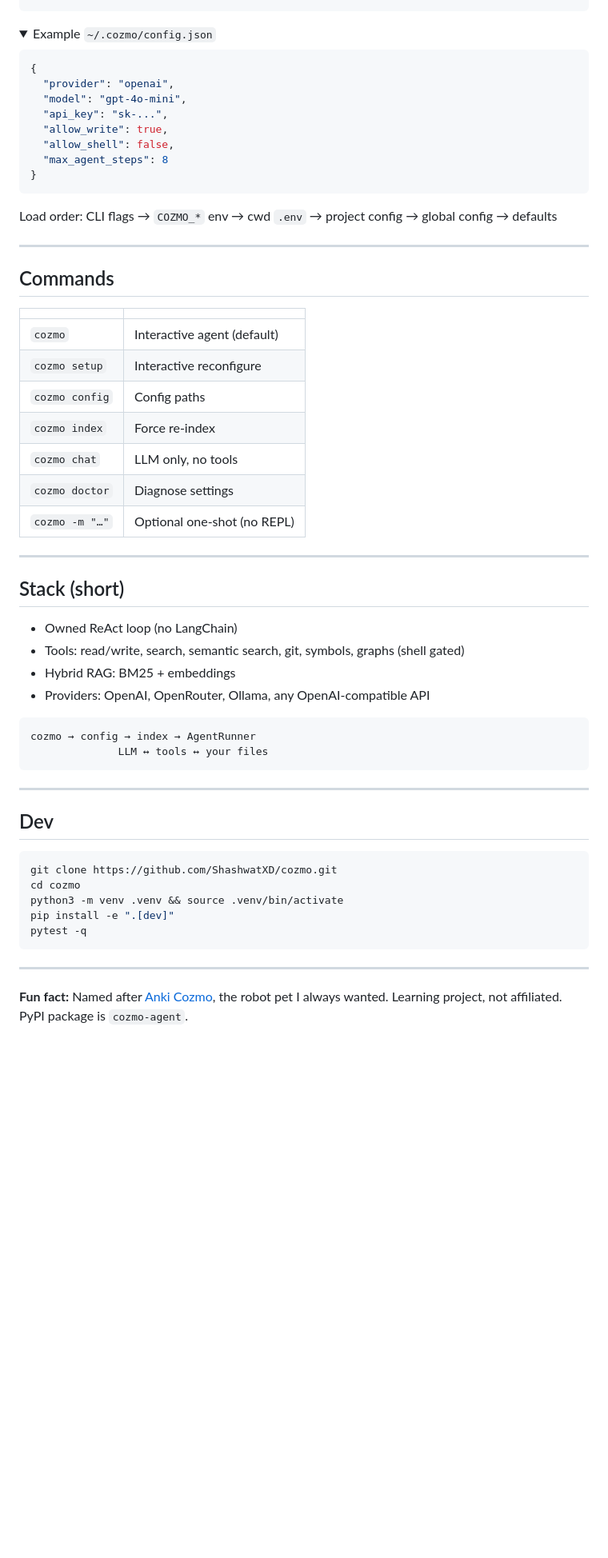
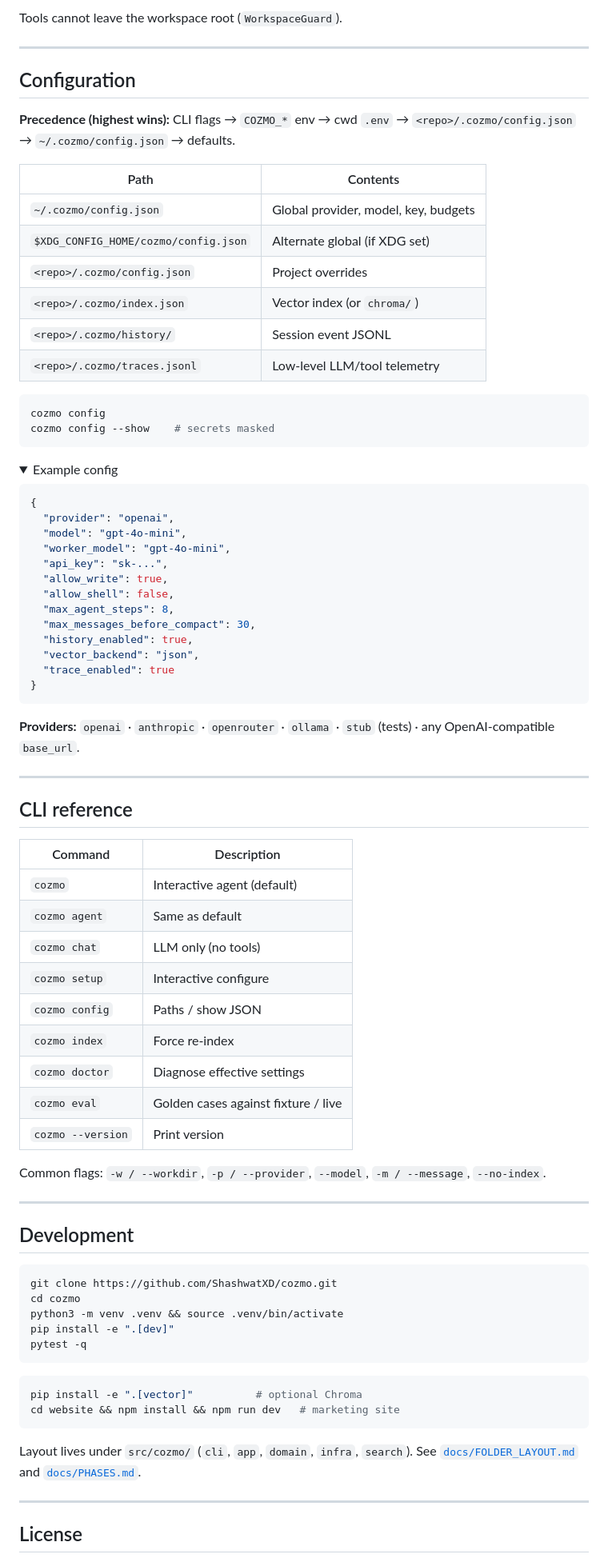
Before and after one commit to ShashwatXD/cozmo, a Markdown page: README.md, the part around one of its changes. Shown at 80% size. GitHub-like rendering; folded sections open; blank space fills up the shorter version.

````diff
--- a/README.md
+++ b/README.md
@@ -96,54 +158,69 @@ cozmo doctor         # effective settings
+Tools cannot leave the workspace root (`WorkspaceGuard`).
+
+---
+
+## Configuration
+
+**Precedence (highest wins):** CLI flags → `COZMO_*` env → cwd `.env` → `<repo>/.cozmo/config.json` → `~/.cozmo/config.json` → defaults.
+
+| Path | Contents |
+|------|----------|
+| `~/.cozmo/config.json` | Global provider, model, key, budgets |
+| `$XDG_CONFIG_HOME/cozmo/config.json` | Alternate global (if XDG set) |
+| `<repo>/.cozmo/config.json` | Project overrides |
+| `<repo>/.cozmo/index.json` | Vector index (or `chroma/`) |
+| `<repo>/.cozmo/history/` | Session event JSONL |
+| `<repo>/.cozmo/traces.jsonl` | Low-level LLM/tool telemetry |
+
+```bash
+cozmo config
+cozmo config --show    # secrets masked
 ```
 
 <details>
-<summary>Example <code>~/.cozmo/config.json</code></summary>
+<summary>Example config</summary>
 
 ```json
 {
   "provider": "openai",
   "model": "gpt-4o-mini",
+  "worker_model": "gpt-4o-mini",
   "api_key": "sk-...",
   "allow_write": true,
   "allow_shell": false,
-  "max_agent_steps": 8
+  "max_agent_steps": 8,
+  "max_messages_before_compact": 30,
+  "history_enabled": true,
+  "vector_backend": "json",
+  "trace_enabled": true
 }
 ```
 
-Load order: CLI flags → `COZMO_*` env → cwd `.env` → project config → global config → defaults
+</details>
 
-</details>
+**Providers:** `openai` · `anthropic` · `openrouter` · `ollama` · `stub` (tests) · any OpenAI-compatible `base_url`.
 
 ---
 
-## Commands
+## CLI reference
 
-| | |
-|--|--|
+| Command | Description |
+|---------|-------------|
 | `cozmo` | Interactive agent (default) |
-| `cozmo setup` | Interactive reconfigure |
-| `cozmo config` | Config paths |
+| `cozmo agent` | Same as default |
+| `cozmo chat` | LLM only (no tools) |
+| `cozmo setup` | Interactive configure |
+| `cozmo config` | Paths / show JSON |
 | `cozmo index` | Force re-index |
-| `cozmo chat` | LLM only, no tools |
-| `cozmo doctor` | Diagnose settings |
-| `cozmo -m "…"` | Optional one-shot (no REPL) |
+| `cozmo doctor` | Diagnose effective settings |
+| `cozmo eval` | Golden cases against fixture / live |
+| `cozmo --version` | Print version |
+
+Common flags: `-w / --workdir`, `-p / --provider`, `--model`, `-m / --message`, `--no-index`.
 
 ---
 
-## Stack (short)
-
-- Owned ReAct loop (no LangChain)
-- Tools: read/write, search, semantic search, git, symbols, graphs (shell gated)
-- Hybrid RAG: BM25 + embeddings
-- Providers: OpenAI, OpenRouter, Ollama, any OpenAI-compatible API
-
-```
-cozmo → config → index → AgentRunner
-              LLM ↔ tools ↔ your files
-```
-
----
-
-## Dev
+## Development
 
 ```bash
 git clone https://github.com/ShashwatXD/cozmo.git
@@ -153,7 +230,14 @@ pip install -e ".[dev]"
 pytest -q
 ```
 
+```bash
+pip install -e ".[vector]"          # optional Chroma
+cd website && npm install && npm run dev   # marketing site
+```
+
+Layout lives under `src/cozmo/` (`cli`, `app`, `domain`, `infra`, `search`). See [`docs/FOLDER_LAYOUT.md`](docs/FOLDER_LAYOUT.md) and [`docs/PHASES.md`](docs/PHASES.md).
+
 ---
 
-**Fun fact:** Named after [Anki Cozmo](https://www.digitaldreamlabs.com/pages/cozmo), the robot pet I always wanted. Learning project, not affiliated. PyPI package is `cozmo-agent`.
+## License
 
````
Also changed, not shown: other parts of README.md (+130 -68 lines).
